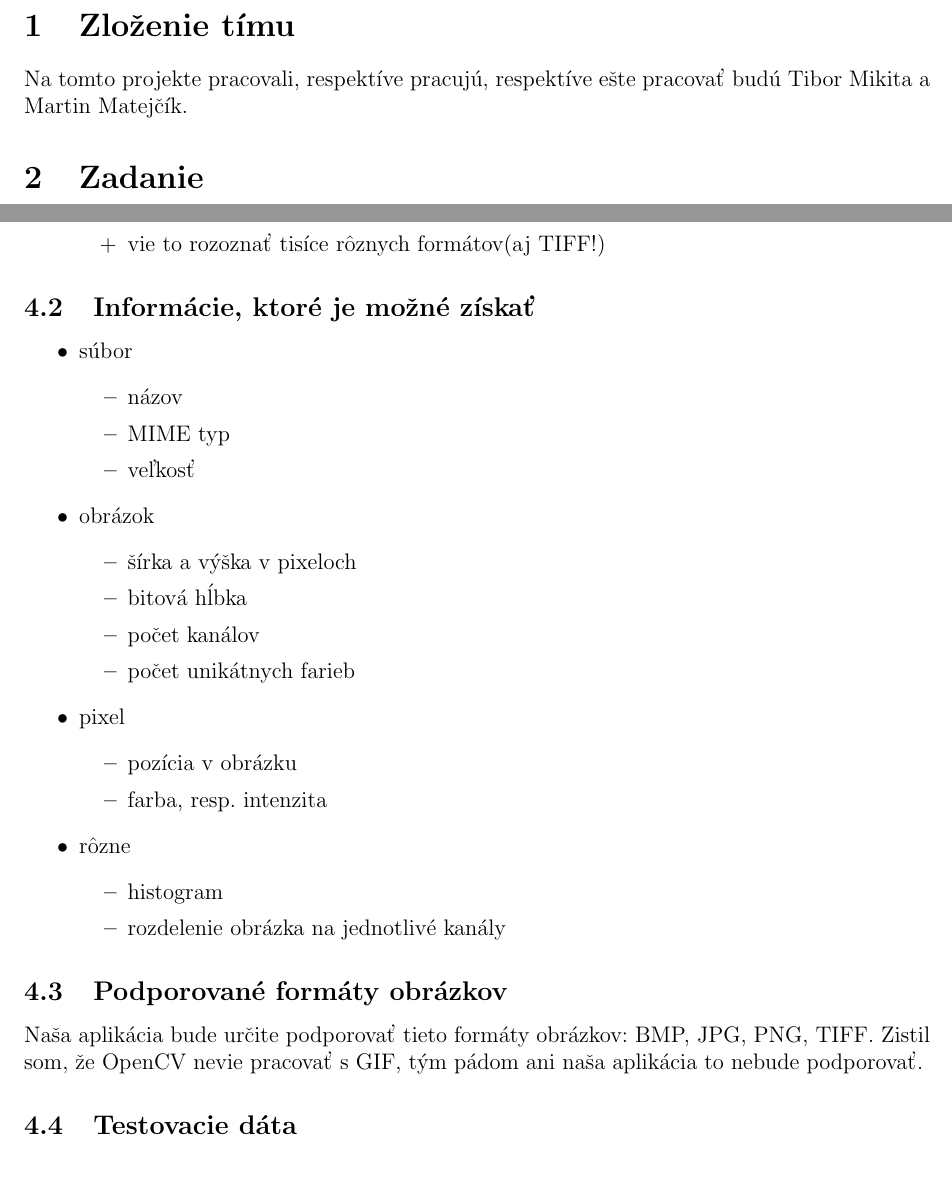
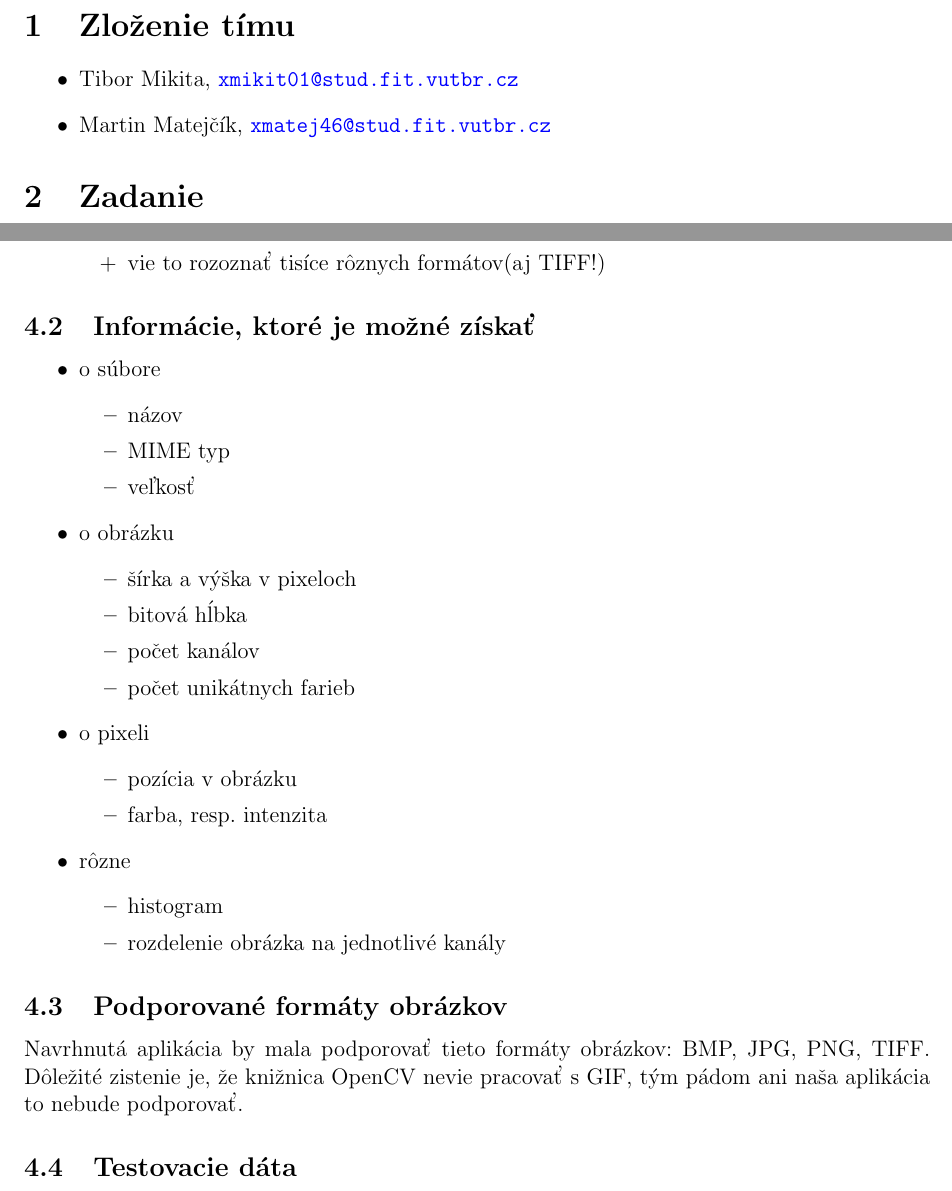
Before and after one commit to hoou/imgprops, a LaTeX document (doc/doc.tex, which reads doc/tibor.tex): two parts of pages 3 and 4 of 7, joined at a grey line, cut so that both start at the same text. Compiled offline with pdfLaTeX.

Commit message:
Update doc

```diff
--- a/doc/doc.tex
+++ b/doc/doc.tex
@@ -73,8 +73,10 @@
 
 %%%%%%%%%%%%%%%%%%%%%%%%%%%%%%%%%%%%%%%%%%%%%%%%%%%%%%%%%%%%%%%%%%%%%%%%%%%%%%
 \section{Zloženie tímu} \label{Autori}
-Na tomto projekte pracovali, respektíve pracujú, respektíve ešte pracovať budú Tibor Mikita a Martin Matejčík.
-
+\begin{itemize}
+	\item Tibor Mikita, \url{xmikit01@stud.fit.vutbr.cz}
+	\item Martin Matejčík, \url{xmatej46@stud.fit.vutbr.cz}
+\end{itemize}
 
 %%%%%%%%%%%%%%%%%%%%%%%%%%%%%%%%%%%%%%%%%%%%%%%%%%%%%%%%%%%%%%%%%%%%%%%%%%%%%%
 \section{Zadanie}
--- a/doc/tibor.tex
+++ b/doc/tibor.tex
@@ -35,20 +35,20 @@ Pre získanie MIME typu súboru v Jave, bez ohľadu na príponu, je možné vyu
 
 \subsection{Informácie, ktoré je možné získať}
 \begin{itemize}
-	\item súbor
+	\item o súbore
 	\begin{itemize}
 		\item názov
 		\item MIME typ
 		\item veľkosť
 	\end{itemize}
-	\item obrázok
+	\item o obrázku
 	\begin{itemize}
 		\item šírka a výška v pixeloch
 		\item bitová hĺbka
 		\item počet kanálov
 		\item počet unikátnych farieb
 	\end{itemize}
-	\item pixel
+	\item o pixeli
 	\begin{itemize}
 		\item pozícia v obrázku
 		\item farba, resp. intenzita
@@ -61,4 +61,4 @@ Pre získanie MIME typu súboru v Jave, bez ohľadu na príponu, je možné vyu
 \end{itemize}
 
 \subsection{Podporované formáty obrázkov}
-Naša aplikácia bude určite podporovať tieto formáty obrázkov: BMP, JPG, PNG, TIFF. Zistil som, že OpenCV nevie pracovať s GIF, tým pádom ani naša aplikácia to nebude podporovať.
+Navrhnutá aplikácia by mala podporovať tieto formáty obrázkov: BMP, JPG, PNG, TIFF. Dôležité zistenie je, že knižnica OpenCV nevie pracovať s GIF, tým pádom ani naša aplikácia to nebude podporovať.
```
Also changed, not shown: doc/martin.pdf, doc/tibor.pdf, doc/doc.tex (2 more changed lines).
